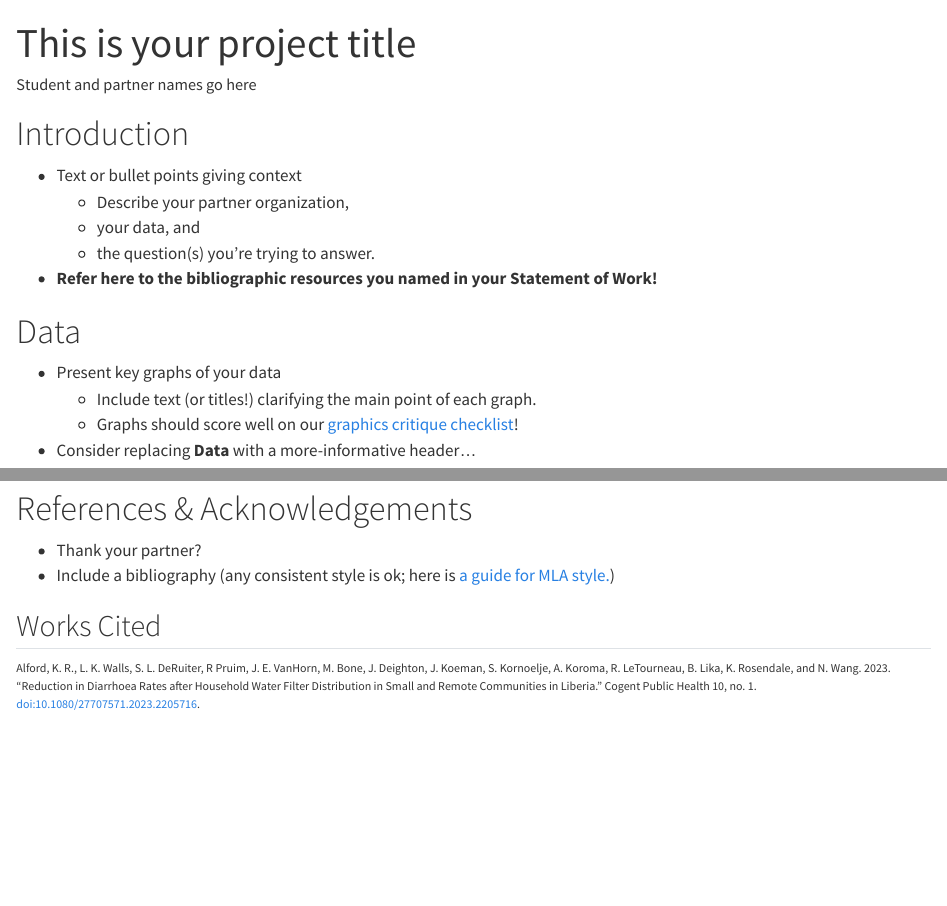
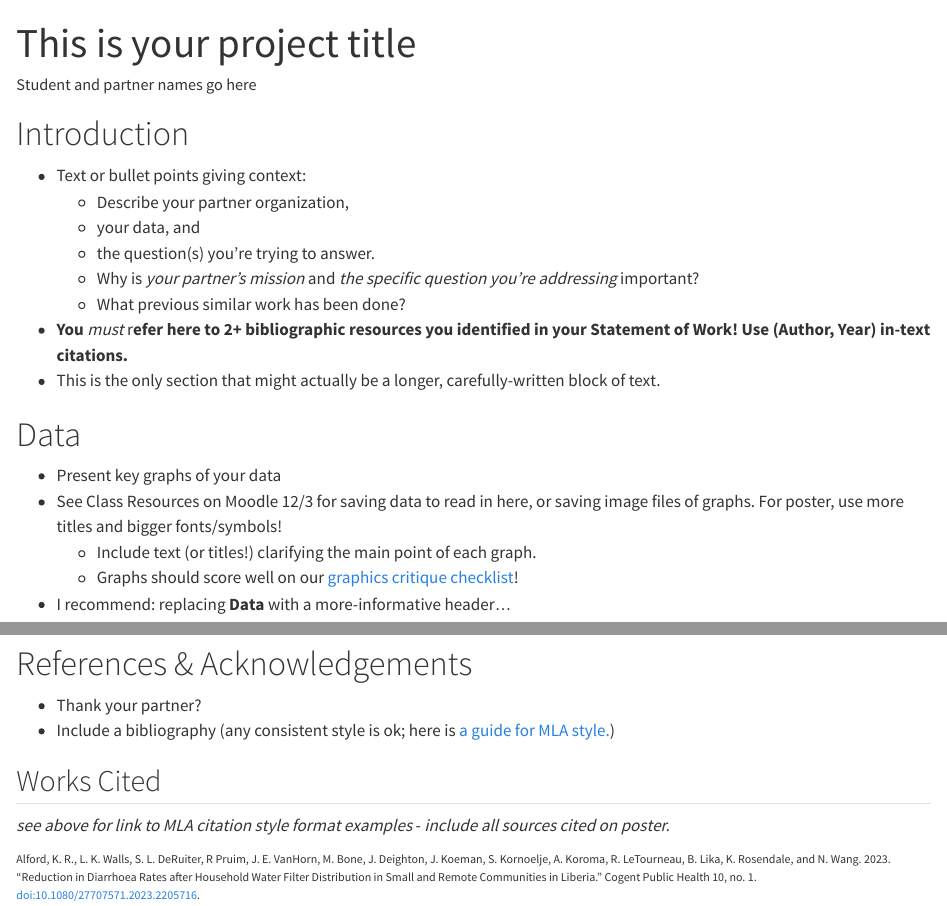
Before and after one commit to stacyderuiter/stat245-fa24, a Quarto document (docs/poster-template.qmd): the page in a window 1100 px wide, from its top, and a second part further down, joined at a grey line. Rendered offline with R 4.5, knitr and Pandoc in place of Quarto, with nearby package versions; some code elsewhere in the file could not run offline.

Commit message:
update poster template

````diff
--- a/docs/poster-template.qmd
+++ b/docs/poster-template.qmd
@@ -37,21 +44,30 @@ theme_set(theme_minimal(base_size = 20))
 
-::: {.grid}
-
-::: {.g-col-4}
-<!-- This column takes 1/3 of the page -->
 # Introduction
 
-- Text or bullet points giving context
-  - Describe your partner organization,
-  - your data, and
-  - the question(s) you're trying to answer.
-- **Refer here to the bibliographic resources you named in your Statement of Work!**
+-   Text or bullet points giving context:
+    -   Describe your partner organization,
+    -   your data, and
+    -   the question(s) you're trying to answer.
+    -   Why is *your partner's mission* and *the specific question
+        you're addressing* important?
+    -   What previous similar work has been done?
+-   **You** *must* r**efer here to 2+ bibliographic resources you
+    identified in your Statement of Work! Use (Author, Year) in-text
+    citations.**
+-   This is the only section that might actually be a longer,
+    carefully-written block of text.
 
 # Data
-- Present key graphs of your data
-  - Include text (or titles!) clarifying the main point of each graph.
-  - Graphs should score well on our [graphics critique checklist](https://moodle.calvin.edu/pluginfile.php/2373925/mod_page/intro/Graphics%20Critique%20Checklist.pdf)!
-- Consider replacing **Data** with a more-informative header...
+
+-   Present key graphs of your data
+-   See Class Resources on Moodle 12/3 for saving data to read in here,
+    or saving image files of graphs. For poster, use more titles and
+    bigger fonts/symbols!
+    -   Include text (or titles!) clarifying the main point of each
+        graph.
+    -   Graphs should score well on our [graphics critique
+        checklist](https://moodle.calvin.edu/pluginfile.php/2522988/mod_label/intro/Graphics%20Critique%20Checklist.pdf)!
+-   I recommend: replacing **Data** with a more-informative header...
 
 ```{r, echo = FALSE, out.width='95%'}
 gf_boxplot(mpg ~ factor(cyl), data = mtcars,
@@ -98,10 +129,16 @@ gf_boxplot(mpg ~ factor(cyl), data = mtcars,
 
 ## Works Cited
 
+*see above for link to MLA citation style format examples* - *include
+all sources cited on poster.*
+
 ::: {style="font-size: 70%;"}
-Alford, K. R., L. K. Walls, S. L. DeRuiter, R Pruim, J. E. VanHorn, M. Bone, J. Deighton, J. Koeman, S. Kornoelje, A. Koroma, R. LeTourneau, B. Lika, K. Rosendale, and N. Wang. 2023. "Reduction in Diarrhoea Rates after Household Water Filter Distribution in Small and Remote Communities in Liberia." Cogent Public Health 10, no. 1. doi:10.1080/27707571.2023.2205716.
+Alford, K. R., L. K. Walls, S. L. DeRuiter, R Pruim, J. E. VanHorn, M.
+Bone, J. Deighton, J. Koeman, S. Kornoelje, A. Koroma, R. LeTourneau, B.
+Lika, K. Rosendale, and N. Wang. 2023. "Reduction in Diarrhoea Rates
+after Household Water Filter Distribution in Small and Remote
+Communities in Liberia." Cogent Public Health 10, no. 1.
+doi:10.1080/27707571.2023.2205716.
 :::
-
-:::
-
-:::
+::::
+:::::::
````
Also changed, not shown: docs/poster-template.qmd (56 more changed lines), 1 other file.
